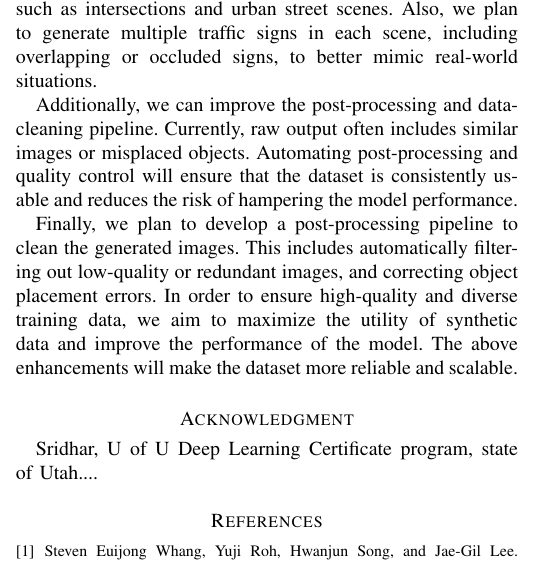
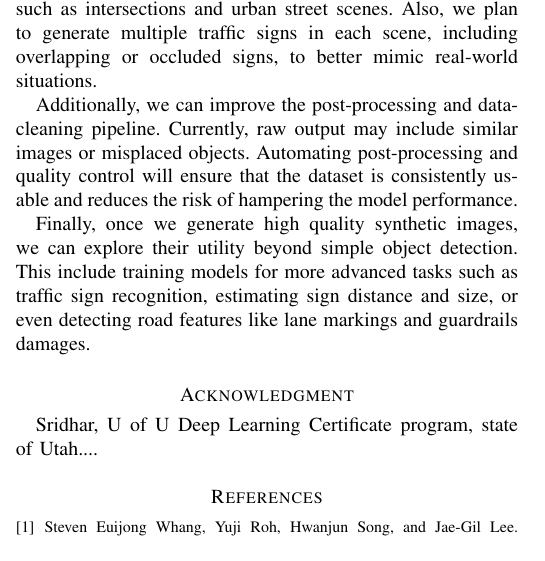
Before and after one commit to hunterwr/CS6953Project, a LaTeX paper (Report/Signs_paper.tex): part of one column of page 6 of 7, cut so that both start at the same text. Compiled offline with pdfLaTeX.

Commit message:
Modify futrue work

```diff
--- a/Report/Signs_paper.tex
+++ b/Report/Signs_paper.tex
@@ -525,10 +525,9 @@ While our experiments validate the effectiveness of combining synthetic and real
 
 One major area is improving the diversity of synthetic data. Currently, every scene contains only one road and one traffic sign. In the future, we will introduce more complex layouts, such as intersections and urban street scenes. Also, we plan to generate multiple traffic signs in each scene, including overlapping or occluded signs, to better mimic real-world situations.
 
-Additionally, we can improve the post-processing and data-cleaning pipeline. Currently, raw output often includes similar images or misplaced objects. Automating post-processing and quality control will ensure that the dataset is consistently usable and reduces the risk of hampering the model performance.
+Additionally, we can improve the post-processing and data-cleaning pipeline. Currently, raw output may include similar images or misplaced objects. Automating post-processing and quality control will ensure that the dataset is consistently usable and reduces the risk of hampering the model performance.
 
-Finally, we plan to develop a post-processing pipeline to clean the generated images. This includes automatically filtering out low-quality or redundant images, and correcting object placement errors. In order to ensure high-quality and diverse training data, we aim to maximize the utility of synthetic data and improve the performance of the model. The above enhancements will make the dataset more reliable and scalable.
-
+Finally, once we generate high quality synthetic images, we can explore their utility beyond simple object detection. This include training models for more advanced tasks such as traffic sign recognition, estimating sign distance and size, or even detecting road features like lane markings and guardrails damages.
 
 % use section* for acknowledgment
 \section*{Acknowledgment}
```
